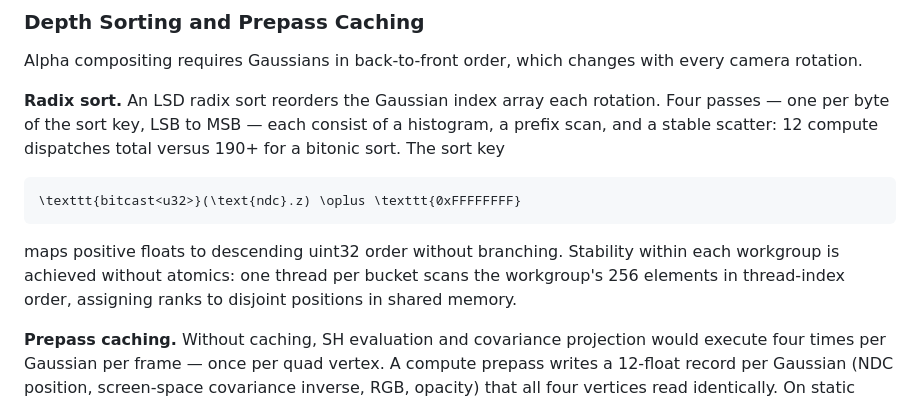
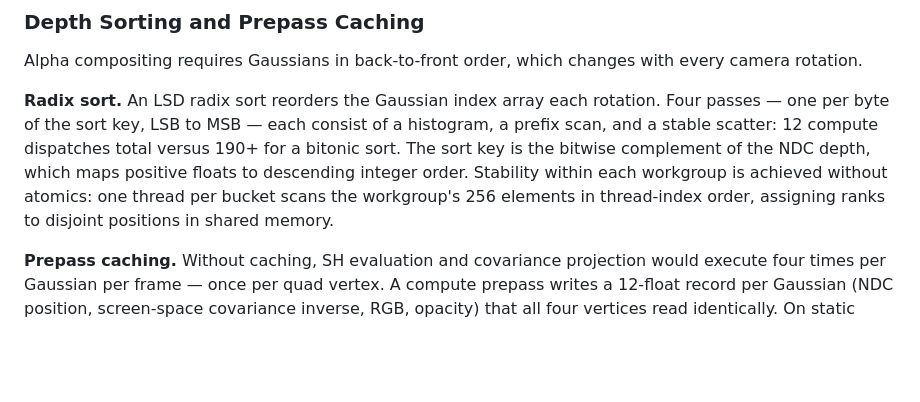
Before and after one commit to GalMunGral/gl-gaussian-splat, a Markdown page: README.md, the part around the change. Rendered like a GitHub page; blank space fills up the shorter version.

Commit message:
Keep sort key description conceptual
Co-Authored-By: Claude Sonnet 4.6 <noreply@anthropic.com>

````diff
--- a/README.md
+++ b/README.md
@@ -40,12 +40,6 @@ where $\pi$ denotes perspective projection and $\alpha_i = \text{sigmoid}(\sigma
 
 Alpha compositing requires Gaussians in back-to-front order, which changes with every camera rotation.
 
-**Radix sort.** An LSD radix sort reorders the Gaussian index array each rotation. Four passes — one per byte of the sort key, LSB to MSB — each consist of a histogram, a prefix scan, and a stable scatter: 12 compute dispatches total versus 190+ for a bitonic sort. The sort key
-
-```math
-\texttt{bitcast<u32>}(\text{ndc}.z) \oplus \texttt{0xFFFFFFFF}
-```
-
-maps positive floats to descending uint32 order without branching. Stability within each workgroup is achieved without atomics: one thread per bucket scans the workgroup's 256 elements in thread-index order, assigning ranks to disjoint positions in shared memory.
+**Radix sort.** An LSD radix sort reorders the Gaussian index array each rotation. Four passes — one per byte of the sort key, LSB to MSB — each consist of a histogram, a prefix scan, and a stable scatter: 12 compute dispatches total versus 190+ for a bitonic sort. The sort key is the bitwise complement of the NDC depth, which maps positive floats to descending integer order. Stability within each workgroup is achieved without atomics: one thread per bucket scans the workgroup's 256 elements in thread-index order, assigning ranks to disjoint positions in shared memory.
 
 **Prepass caching.** Without caching, SH evaluation and covariance projection would execute four times per Gaussian per frame — once per quad vertex. A compute prepass writes a 12-float record per Gaussian (NDC position, screen-space covariance inverse, RGB, opacity) that all four vertices read identically. On static frames neither the prepass nor the sort fires.
````
